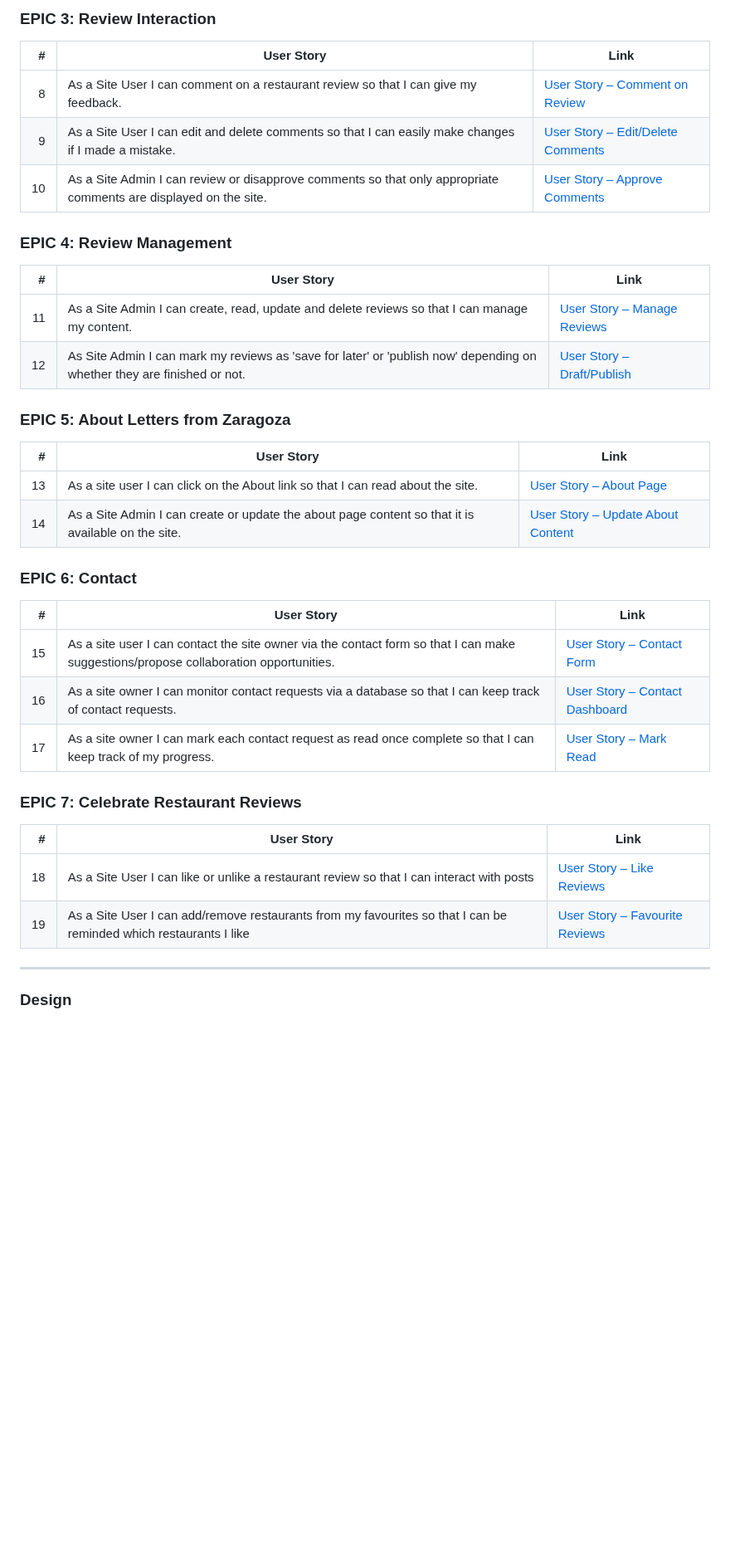
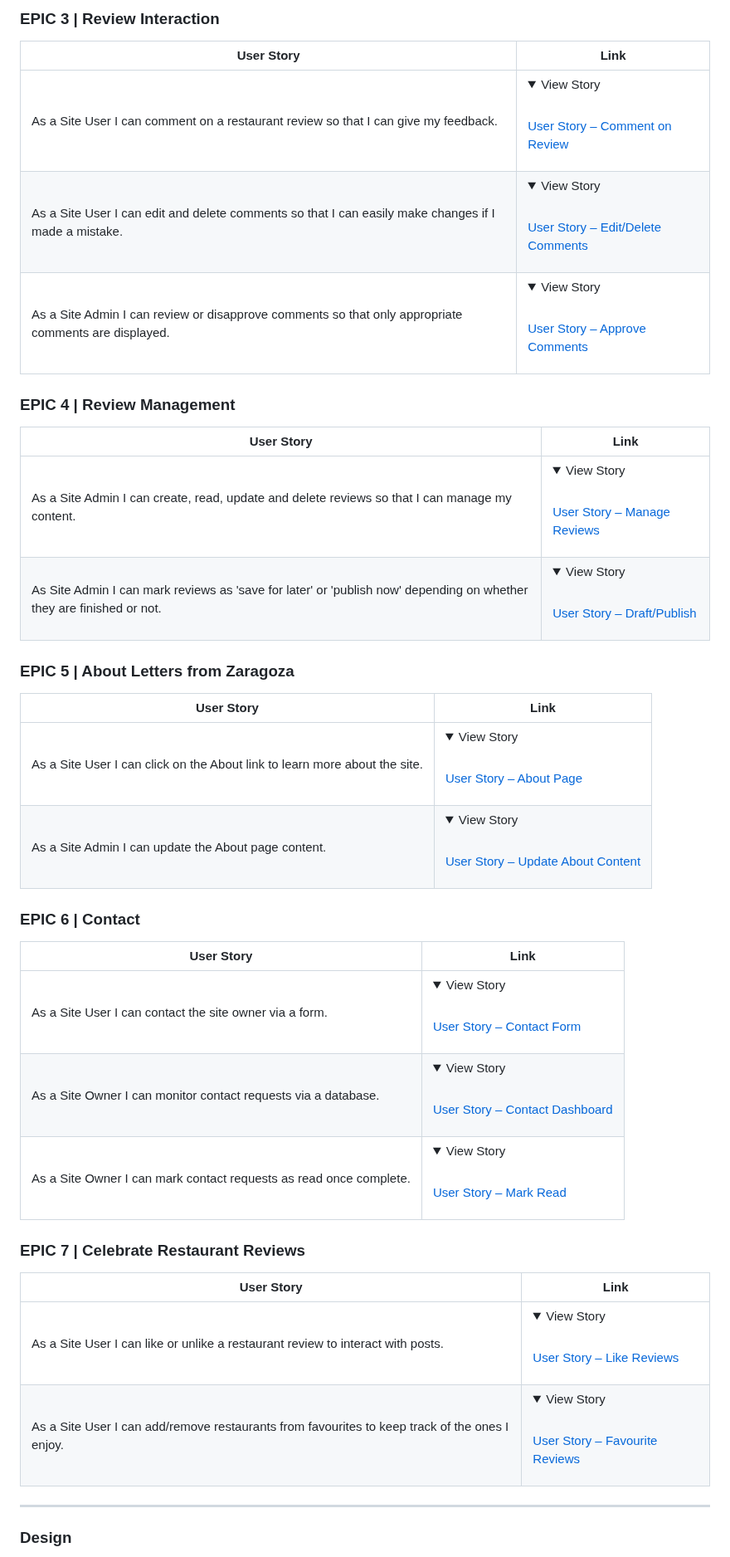
Before and after one commit to cgrace0044/pp4_zaragoza_restaurants, a Markdown page: README.md, the part around one of its changes. Shown at 83% size. Rendered like a GitHub page; folded sections open; blank space fills up the shorter version.

Commit message:
move user story links to toggles in readme to look less bulky

```diff
--- a/README.md
+++ b/README.md
@@ -69,40 +69,40 @@ The live link can be found here - [Letters from Zaragoza](https://letters-from-z
 
-### EPIC 3: Review Interaction
+### EPIC 3 | Review Interaction
 
-| # | User Story | Link |
-|--:|------------|------|
-| 8 | As a Site User I can comment on a restaurant review so that I can give my feedback. | [User Story – Comment on Review](https://github.com/cgrace0044/pp4_zaragoza_restaurants/issues/22) |
-| 9 | As a Site User I can edit and delete comments so that I can easily make changes if I made a mistake. | [User Story – Edit/Delete Comments](https://github.com/cgrace0044/pp4_zaragoza_restaurants/issues/23) |
-| 10 | As a Site Admin I can review or disapprove comments so that only appropriate comments are displayed on the site. | [User Story – Approve Comments](https://github.com/cgrace0044/pp4_zaragoza_restaurants/issues/24) |
+| User Story                                                                                                    | Link |
+|--------------------------------------------------------------------------------------------------------------|------|
+| As a Site User I can comment on a restaurant review so that I can give my feedback.                         | <details><summary>View Story</summary><br>[User Story – Comment on Review](https://github.com/cgrace0044/pp4_zaragoza_restaurants/issues/22)</details> |
+| As a Site User I can edit and delete comments so that I can easily make changes if I made a mistake.        | <details><summary>View Story</summary><br>[User Story – Edit/Delete Comments](https://github.com/cgrace0044/pp4_zaragoza_restaurants/issues/23)</details> |
+| As a Site Admin I can review or disapprove comments so that only appropriate comments are displayed.        | <details><summary>View Story</summary><br>[User Story – Approve Comments](https://github.com/cgrace0044/pp4_zaragoza_restaurants/issues/24)</details> |
 
-### EPIC 4: Review Management
+### EPIC 4 | Review Management
 
-| # | User Story | Link |
-|--:|------------|------|
-| 11 | As a Site Admin I can create, read, update and delete reviews so that I can manage my content. | [User Story – Manage Reviews](https://github.com/cgrace0044/pp4_zaragoza_restaurants/issues/25) |
-| 12 | As Site Admin I can mark my reviews as 'save for later' or 'publish now' depending on whether they are finished or not. | [User Story – Draft/Publish](https://github.com/cgrace0044/pp4_zaragoza_restaurants/issues/26) |
+| User Story                                                                                                                | Link |
+|---------------------------------------------------------------------------------------------------------------------------|------|
+| As a Site Admin I can create, read, update and delete reviews so that I can manage my content.                          | <details><summary>View Story</summary><br>[User Story – Manage Reviews](https://github.com/cgrace0044/pp4_zaragoza_restaurants/issues/25)</details> |
+| As Site Admin I can mark reviews as 'save for later' or 'publish now' depending on whether they are finished or not.     | <details><summary>View Story</summary><br>[User Story – Draft/Publish](https://github.com/cgrace0044/pp4_zaragoza_restaurants/issues/26)</details> |
 
-### EPIC 5: About Letters from Zaragoza
+### EPIC 5 | About Letters from Zaragoza
 
-| # | User Story | Link |
-|--:|------------|------|
-| 13 | As a site user I can click on the About link so that I can read about the site. | [User Story – About Page](https://github.com/cgrace0044/pp4_zaragoza_restaurants/issues/27) |
-| 14 | As a Site Admin I can create or update the about page content so that it is available on the site. | [User Story – Update About Content](https://github.com/cgrace0044/pp4_zaragoza_restaurants/issues/28) |
+| User Story                                                                                      | Link |
+|--------------------------------------------------------------------------------------------------|------|
+| As a Site User I can click on the About link to learn more about the site.                      | <details><summary>View Story</summary><br>[User Story – About Page](https://github.com/cgrace0044/pp4_zaragoza_restaurants/issues/27)</details> |
+| As a Site Admin I can update the About page content.                                             | <details><summary>View Story</summary><br>[User Story – Update About Content](https://github.com/cgrace0044/pp4_zaragoza_restaurants/issues/28)</details> |
 
-### EPIC 6: Contact
+### EPIC 6 | Contact
 
-| # | User Story | Link |
-|--:|------------|------|
-| 15 | As a site user I can contact the site owner via the contact form so that I can make suggestions/propose collaboration opportunities. | [User Story – Contact Form](https://github.com/cgrace0044/pp4_zaragoza_restaurants/issues/29) |
-| 16 | As a site owner I can monitor contact requests via a database so that I can keep track of contact requests. | [User Story – Contact Dashboard](https://github.com/cgrace0044/pp4_zaragoza_restaurants/issues/30) |
-| 17 | As a site owner I can mark each contact request as read once complete so that I can keep track of my progress. | [User Story – Mark Read](https://github.com/cgrace0044/pp4_zaragoza_restaurants/issues/31) |
+| User Story                                                                                                                         | Link |
+|------------------------------------------------------------------------------------------------------------------------------------|------|
+| As a Site User I can contact the site owner via a form.                                                                           | <details><summary>View Story</summary><br>[User Story – Contact Form](https://github.com/cgrace0044/pp4_zaragoza_restaurants/issues/29)</details> |
+| As a Site Owner I can monitor contact requests via a database.                                                                   | <details><summary>View Story</summary><br>[User Story – Contact Dashboard](https://github.com/cgrace0044/pp4_zaragoza_restaurants/issues/30)</details> |
+| As a Site Owner I can mark contact requests as read once complete.                                                               | <details><summary>View Story</summary><br>[User Story – Mark Read](https://github.com/cgrace0044/pp4_zaragoza_restaurants/issues/31)</details> |
 
-### EPIC 7: Celebrate Restaurant Reviews
+### EPIC 7 | Celebrate Restaurant Reviews
 
-| # | User Story | Link |
-|--:|------------|------|
-| 18 | As a Site User I can like or unlike a restaurant review so that I can interact with posts | [User Story – Like Reviews](https://github.com/cgrace0044/pp4_zaragoza_restaurants/issues/32) |
-| 19 | As a Site User I can add/remove restaurants from my favourites so that I can be reminded which restaurants I like | [User Story – Favourite Reviews](https://github.com/cgrace0044/pp4_zaragoza_restaurants/issues/33) |
+| User Story                                                                                                          | Link |
+|--------------------------------------------------------------------------------------------------------------------|------|
+| As a Site User I can like or unlike a restaurant review to interact with posts.                                   | <details><summary>View Story</summary><br>[User Story – Like Reviews](https://github.com/cgrace0044/pp4_zaragoza_restaurants/issues/32)</details> |
+| As a Site User I can add/remove restaurants from favourites to keep track of the ones I enjoy.                    | <details><summary>View Story</summary><br>[User Story – Favourite Reviews](https://github.com/cgrace0044/pp4_zaragoza_restaurants/issues/33)</details> |
 
 ---
 
```
Also changed, not shown: other parts of README.md (+13 -13 lines).
